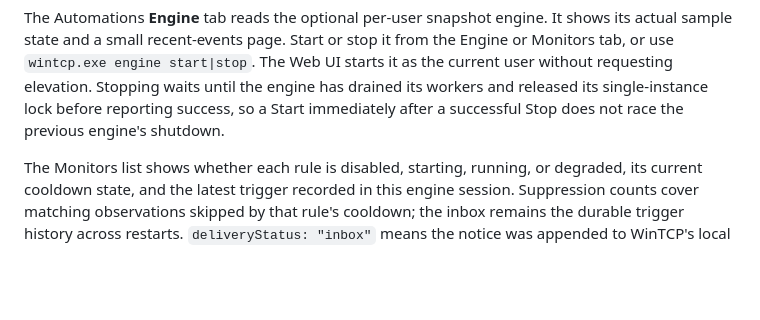
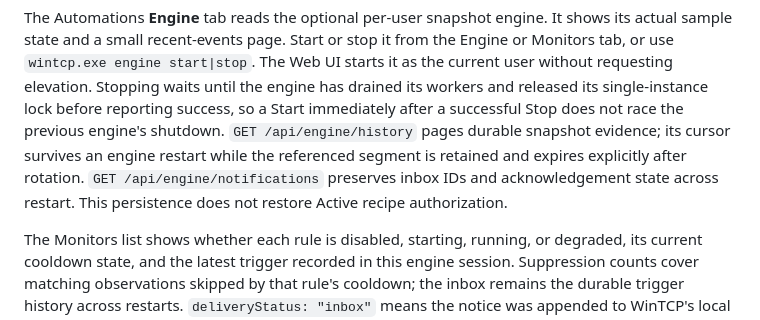
Before and after one commit to Sean-Khorasani/WinSys, a Markdown page: docs/webui.md, the part around the change. GitHub-like rendering; blank space fills up the shorter version.

Commit message:
Add docs/webui.md: describe durable engine restart state

```diff
--- a/docs/webui.md
+++ b/docs/webui.md
@@ -279,6 +279,11 @@ UI starts it as the current user without requesting elevation.
 Stopping waits until the engine has drained its workers and released its
 single-instance lock before reporting success, so a Start immediately after a
 successful Stop does not race the previous engine's shutdown.
+`GET /api/engine/history` pages durable snapshot evidence; its cursor survives
+an engine restart while the referenced segment is retained and expires
+explicitly after rotation. `GET /api/engine/notifications` preserves inbox IDs
+and acknowledgement state across restart. This persistence does not restore
+Active recipe authorization.
 
 The Monitors list shows whether each rule is disabled, starting, running, or
 degraded, its current cooldown state, and the latest trigger recorded in this
```
